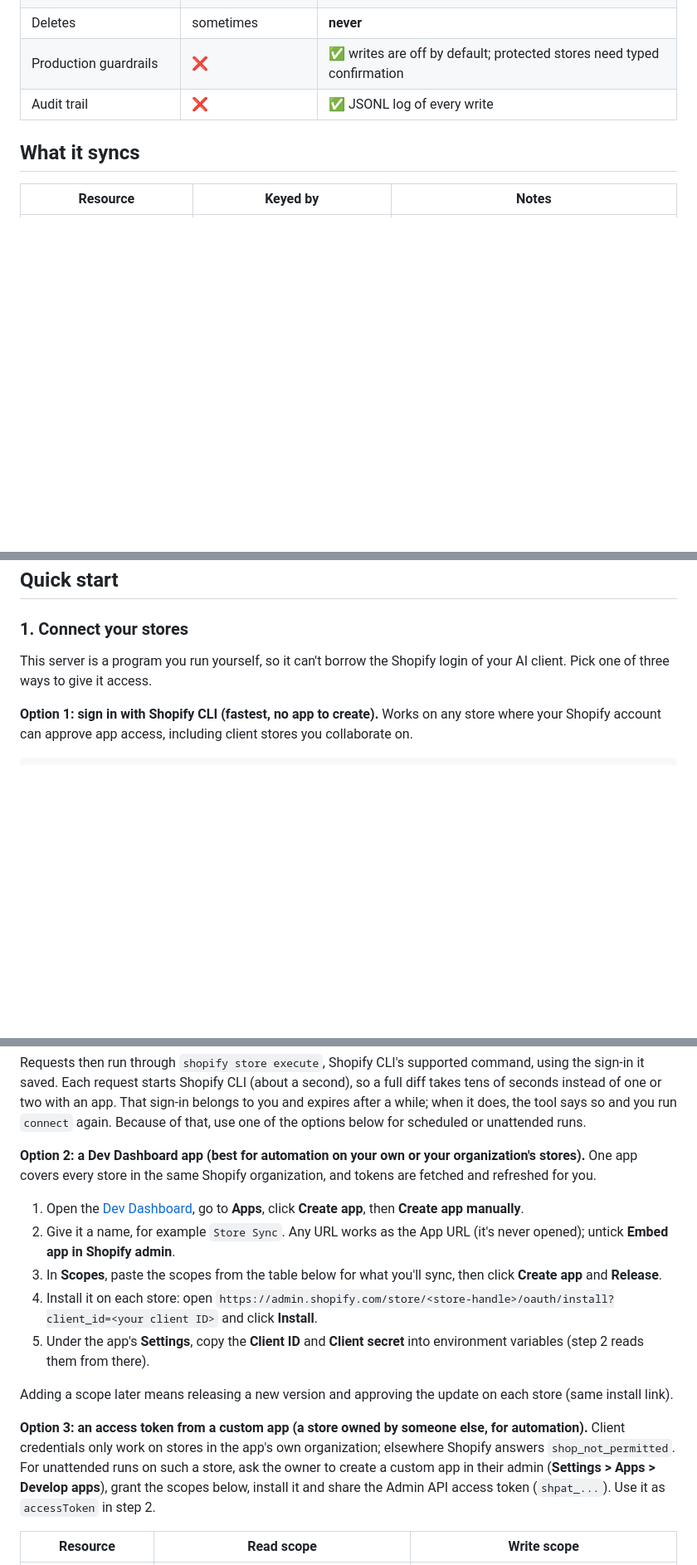
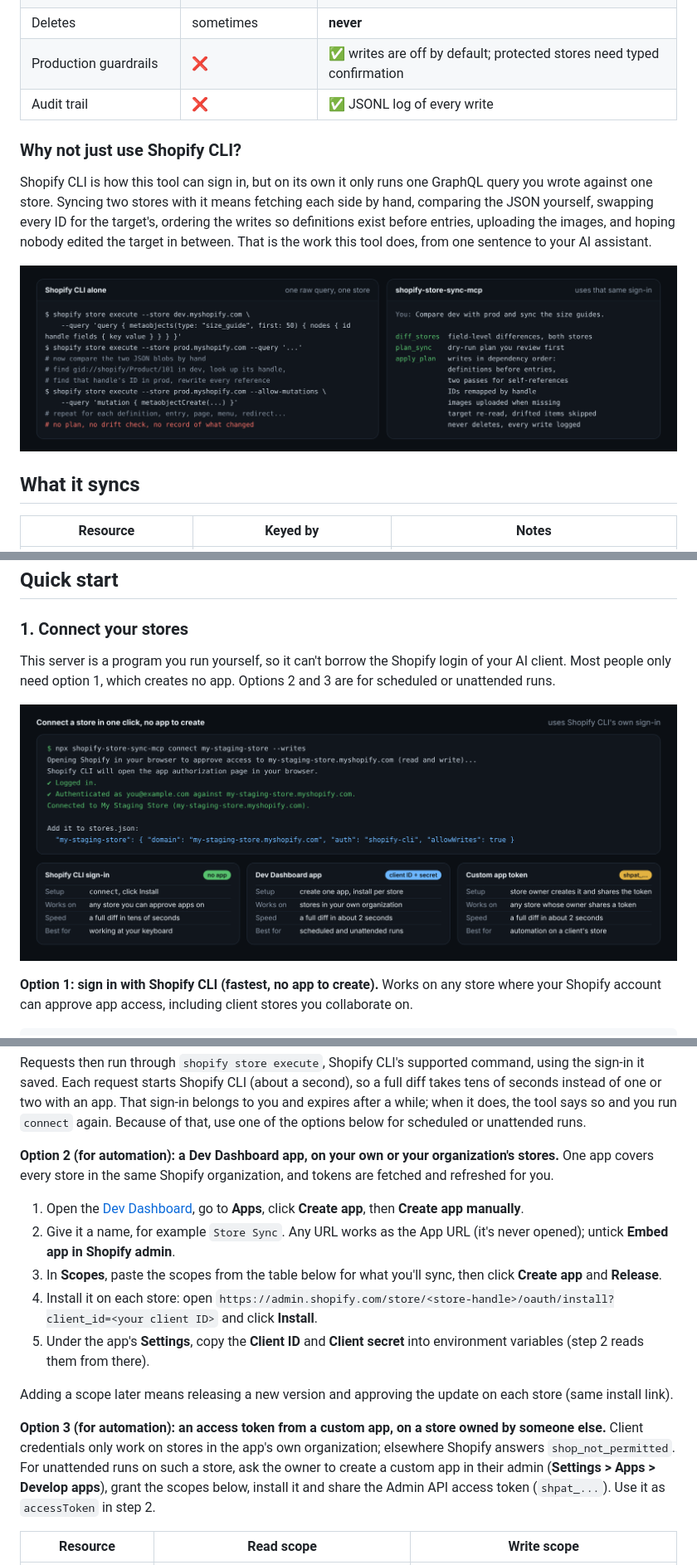
Before and after one commit to ussefidder/shopify-store-sync-mcp, a Markdown page: README.md, 3 parts joined by grey strips. Shown at 83% size. GitHub-like rendering; pictures changed too: docs/images/connect.png (added), docs/images/vs-shopify-cli.png (added); blank space fills up the shorter version.

Commit message:
README: connect visual, three ways to connect compared, why not just Shopify CLI

```diff
--- a/README.md
+++ b/README.md
@@ -55,6 +55,14 @@ There are plenty of Shopify Admin MCP servers that read and write a *single* sto
 | Production guardrails | ❌ | ✅ writes are off by default; protected stores need typed confirmation |
 | Audit trail | ❌ | ✅ JSONL log of every write |
 
+### Why not just use Shopify CLI?
+
+Shopify CLI is how this tool can sign in, but on its own it only runs one GraphQL query you wrote against one store. Syncing two stores with it means fetching each side by hand, comparing the JSON yourself, swapping every ID for the target's, ordering the writes so definitions exist before entries, uploading the images, and hoping nobody edited the target in between. That is the work this tool does, from one sentence to your AI assistant.
+
+<p align="center">
+  <img src="docs/images/vs-shopify-cli.png" alt="Left: raw shopify store execute commands per store with manual comparison and ID rewriting. Right: diff_stores, plan_sync and apply_plan doing it with remapping, ordering, uploads and drift checks" width="100%">
+</p>
+
 ## What it syncs
 
 | Resource | Keyed by | Notes |
@@ -100,7 +108,11 @@ What `diff_stores` reports, field by field (real output):
 
 ### 1. Connect your stores
 
-This server is a program you run yourself, so it can't borrow the Shopify login of your AI client. Pick one of three ways to give it access.
+This server is a program you run yourself, so it can't borrow the Shopify login of your AI client. Most people only need option 1, which creates no app. Options 2 and 3 are for scheduled or unattended runs.
+
+<p align="center">
+  <img src="docs/images/connect.png" alt="connect output: browser approval, Connected, and the stores.json line to add; then the three ways to connect compared" width="100%">
+</p>
 
 **Option 1: sign in with Shopify CLI (fastest, no app to create).** Works on any store where your Shopify account can approve app access, including client stores you collaborate on.
 
@@ -118,7 +130,7 @@ Each `connect` opens Shopify in your browser; click **Install** to approve. It a
 
 Requests then run through `shopify store execute`, Shopify CLI's supported command, using the sign-in it saved. Each request starts Shopify CLI (about a second), so a full diff takes tens of seconds instead of one or two with an app. That sign-in belongs to you and expires after a while; when it does, the tool says so and you run `connect` again. Because of that, use one of the options below for scheduled or unattended runs.
 
-**Option 2: a Dev Dashboard app (best for automation on your own or your organization's stores).** One app covers every store in the same Shopify organization, and tokens are fetched and refreshed for you.
+**Option 2 (for automation): a Dev Dashboard app, on your own or your organization's stores.** One app covers every store in the same Shopify organization, and tokens are fetched and refreshed for you.
 
 1. Open the [Dev Dashboard](https://dev.shopify.com/dashboard), go to **Apps**, click **Create app**, then **Create app manually**.
 2. Give it a name, for example `Store Sync`. Any URL works as the App URL (it's never opened); untick **Embed app in Shopify admin**.
@@ -128,7 +140,7 @@ Requests then run through `shopify store execute`, Shopify CLI's supported comma
 
 Adding a scope later means releasing a new version and approving the update on each store (same install link).
 
-**Option 3: an access token from a custom app (a store owned by someone else, for automation).** Client credentials only work on stores in the app's own organization; elsewhere Shopify answers `shop_not_permitted`. For unattended runs on such a store, ask the owner to create a custom app in their admin (**Settings > Apps > Develop apps**), grant the scopes below, install it and share the Admin API access token (`shpat_...`). Use it as `accessToken` in step 2.
+**Option 3 (for automation): an access token from a custom app, on a store owned by someone else.** Client credentials only work on stores in the app's own organization; elsewhere Shopify answers `shop_not_permitted`. For unattended runs on such a store, ask the owner to create a custom app in their admin (**Settings > Apps > Develop apps**), grant the scopes below, install it and share the Admin API access token (`shpat_...`). Use it as `accessToken` in step 2.
 
 | Resource | Read scope | Write scope |
 |---|---|---|
```
Also changed, not shown: other parts of README.md (+2 -0 lines), 1 other file.
